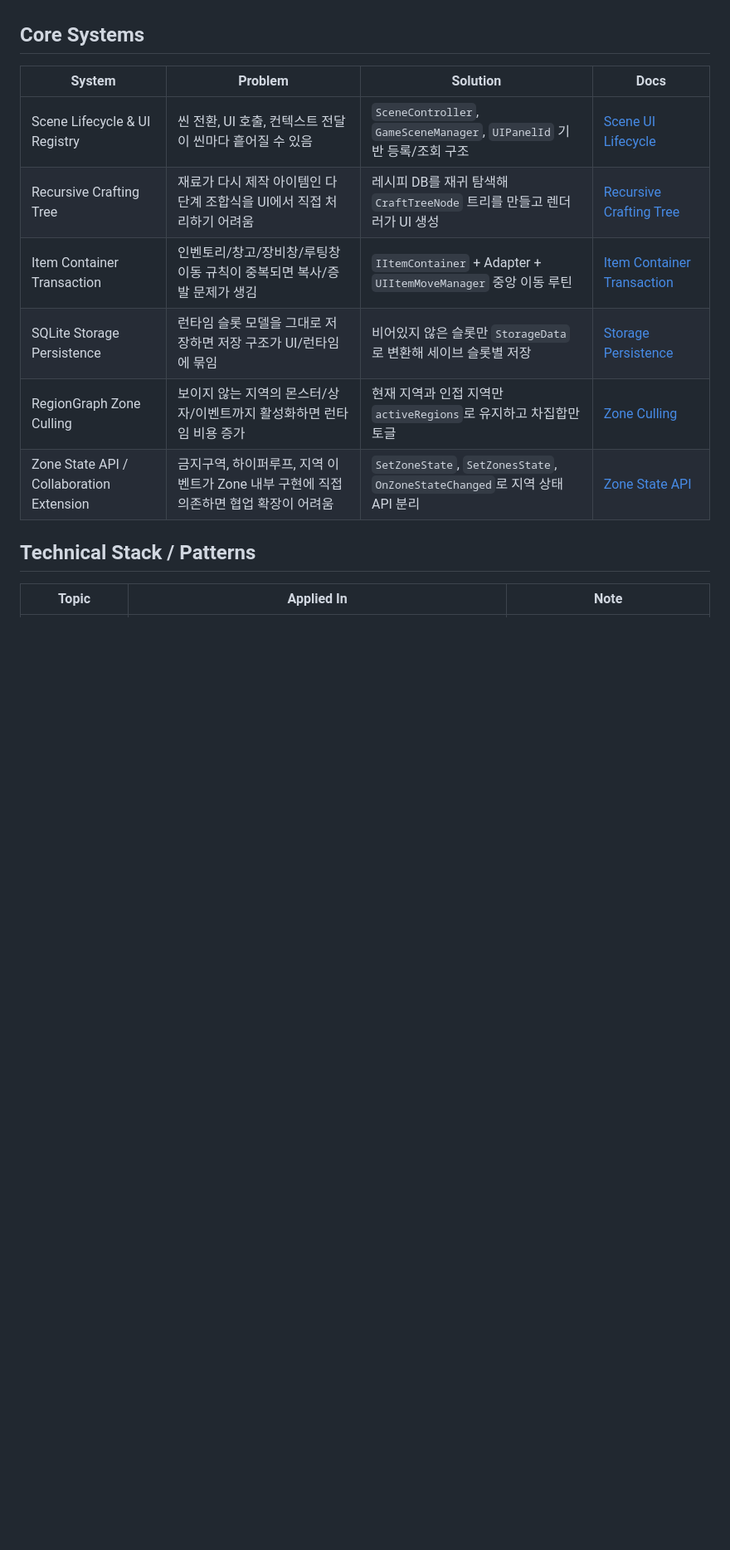
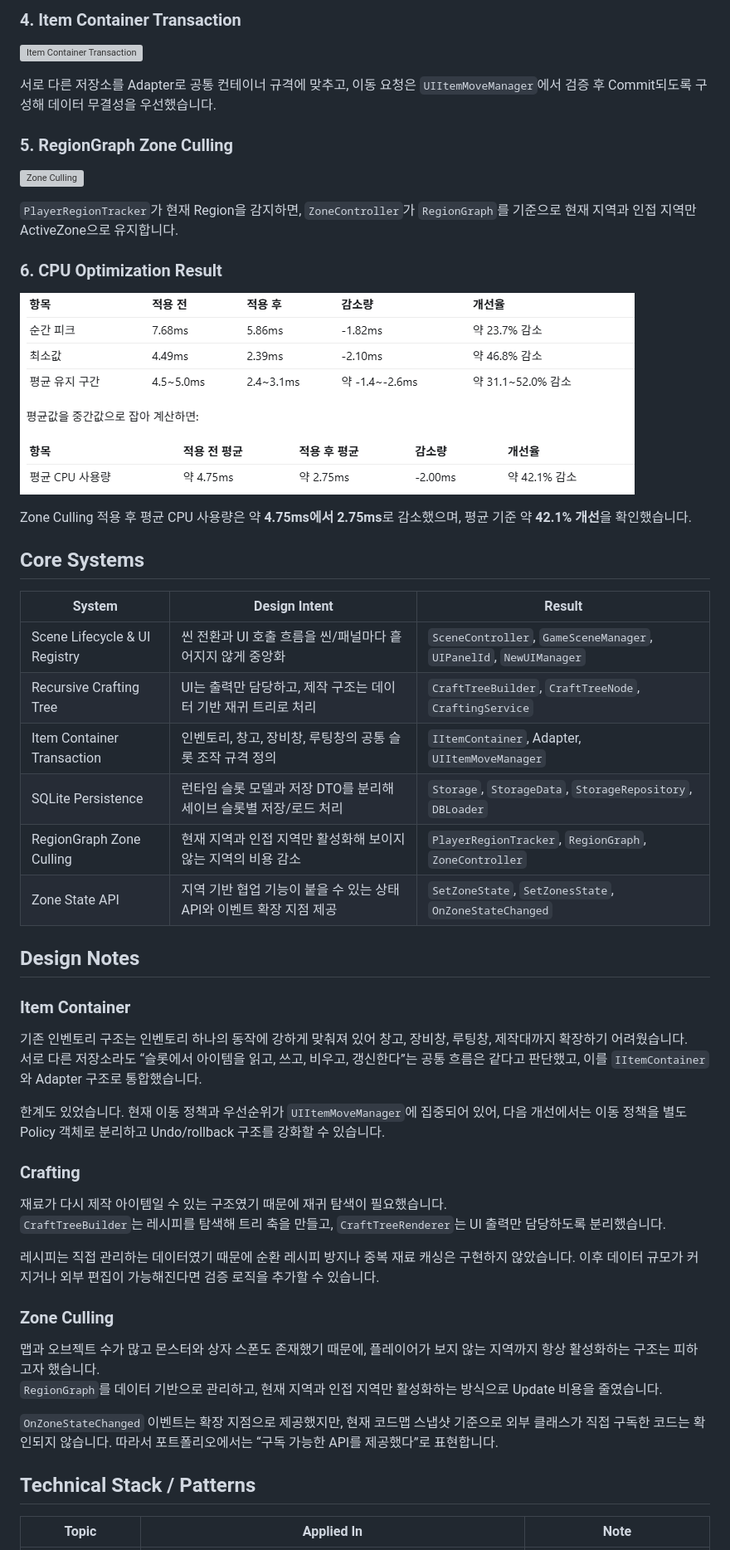
Before and after one commit to SJ97p/EscapeFromEternalReturn-CodeMap, a Markdown page: README.md, the part around one of its changes. Shown at 83% size. Rendered like a GitHub page; pictures changed too: assets/evidence/zone-cpu-result.png (added); blank space fills up the shorter version; grey boxes are pictures that could not be loaded.

```diff
--- a/README.md
+++ b/README.md
@@ -29,14 +55,54 @@ Unity 기반 탑다운 생존 액션 RPG **Escape From Eternal Return**의 런
+### 4. Item Container Transaction
+
+![Item Container Transaction](assets/evidence/item-container-transaction.gif)
+
+서로 다른 저장소를 Adapter로 공통 컨테이너 규격에 맞추고, 이동 요청은 `UIItemMoveManager`에서 검증 후 Commit되도록 구성해 데이터 무결성을 우선했습니다.
+
+### 5. RegionGraph Zone Culling
+
+![Zone Culling](assets/evidence/zone-culling.gif)
+
+`PlayerRegionTracker`가 현재 Region을 감지하면, `ZoneController`가 `RegionGraph`를 기준으로 현재 지역과 인접 지역만 ActiveZone으로 유지합니다.
+
+### 6. CPU Optimization Result
+
+![Zone CPU Result](assets/evidence/zone-cpu-result.png)
+
+Zone Culling 적용 후 평균 CPU 사용량은 약 **4.75ms에서 2.75ms**로 감소했으며, 평균 기준 약 **42.1% 개선**을 확인했습니다.
 
 ## Core Systems
 
-| System | Problem | Solution | Docs |
-|---|---|---|---|
-| Scene Lifecycle & UI Registry | 씬 전환, UI 호출, 컨텍스트 전달이 씬마다 흩어질 수 있음 | `SceneController`, `GameSceneManager`, `UIPanelId` 기반 등록/조회 구조 | [Scene UI Lifecycle](docs/systems/scene-ui-lifecycle.md) |
-| Recursive Crafting Tree | 재료가 다시 제작 아이템인 다단계 조합식을 UI에서 직접 처리하기 어려움 | 레시피 DB를 재귀 탐색해 `CraftTreeNode` 트리를 만들고 렌더러가 UI 생성 | [Recursive Crafting Tree](docs/systems/recursive-crafting-tree.md) |
-| Item Container Transaction | 인벤토리/창고/장비창/루팅창 이동 규칙이 중복되면 복사/증발 문제가 생김 | `IItemContainer` + Adapter + `UIItemMoveManager` 중앙 이동 루틴 | [Item Container Transaction](docs/systems/item-container-transaction.md) |
-| SQLite Storage Persistence | 런타임 슬롯 모델을 그대로 저장하면 저장 구조가 UI/런타임에 묶임 | 비어있지 않은 슬롯만 `StorageData`로 변환해 세이브 슬롯별 저장 | [Storage Persistence](docs/systems/storage-persistence.md) |
-| RegionGraph Zone Culling | 보이지 않는 지역의 몬스터/상자/이벤트까지 활성화하면 런타임 비용 증가 | 현재 지역과 인접 지역만 `activeRegions`로 유지하고 차집합만 토글 | [Zone Culling](docs/systems/zone-culling.md) |
-| Zone State API / Collaboration Extension | 금지구역, 하이퍼루프, 지역 이벤트가 Zone 내부 구현에 직접 의존하면 협업 확장이 어려움 | `SetZoneState`, `SetZonesState`, `OnZoneStateChanged`로 지역 상태 API 분리 | [Zone State API](docs/systems/zone-state-api.md) |
+| System | Design Intent | Result |
+|---|---|---|
+| Scene Lifecycle & UI Registry | 씬 전환과 UI 호출 흐름을 씬/패널마다 흩어지지 않게 중앙화 | `SceneController`, `GameSceneManager`, `UIPanelId`, `NewUIManager` |
+| Recursive Crafting Tree | UI는 출력만 담당하고, 제작 구조는 데이터 기반 재귀 트리로 처리 | `CraftTreeBuilder`, `CraftTreeNode`, `CraftingService` |
+| Item Container Transaction | 인벤토리, 창고, 장비창, 루팅창의 공통 슬롯 조작 규격 정의 | `IItemContainer`, Adapter, `UIItemMoveManager` |
+| SQLite Persistence | 런타임 슬롯 모델과 저장 DTO를 분리해 세이브 슬롯별 저장/로드 처리 | `Storage`, `StorageData`, `StorageRepository`, `DBLoader` |
+| RegionGraph Zone Culling | 현재 지역과 인접 지역만 활성화해 보이지 않는 지역의 비용 감소 | `PlayerRegionTracker`, `RegionGraph`, `ZoneController` |
+| Zone State API | 지역 기반 협업 기능이 붙을 수 있는 상태 API와 이벤트 확장 지점 제공 | `SetZoneState`, `SetZonesState`, `OnZoneStateChanged` |
+
+## Design Notes
+
+### Item Container
+
+기존 인벤토리 구조는 인벤토리 하나의 동작에 강하게 맞춰져 있어 창고, 장비창, 루팅창, 제작대까지 확장하기 어려웠습니다.
+서로 다른 저장소라도 “슬롯에서 아이템을 읽고, 쓰고, 비우고, 갱신한다”는 공통 흐름은 같다고 판단했고, 이를 `IItemContainer`와 Adapter 구조로 통합했습니다.
+
+한계도 있었습니다. 현재 이동 정책과 우선순위가 `UIItemMoveManager`에 집중되어 있어, 다음 개선에서는 이동 정책을 별도 Policy 객체로 분리하고 Undo/rollback 구조를 강화할 수 있습니다.
+
+### Crafting
+
+재료가 다시 제작 아이템일 수 있는 구조였기 때문에 재귀 탐색이 필요했습니다.
+`CraftTreeBuilder`는 레시피를 탐색해 트리 축을 만들고, `CraftTreeRenderer`는 UI 출력만 담당하도록 분리했습니다.
+
+레시피는 직접 관리하는 데이터였기 때문에 순환 레시피 방지나 중복 재료 캐싱은 구현하지 않았습니다. 이후 데이터 규모가 커지거나 외부 편집이 가능해진다면 검증 로직을 추가할 수 있습니다.
+
+### Zone Culling
+
+맵과 오브젝트 수가 많고 몬스터와 상자 스폰도 존재했기 때문에, 플레이어가 보지 않는 지역까지 항상 활성화하는 구조는 피하고자 했습니다.
+`RegionGraph`를 데이터 기반으로 관리하고, 현재 지역과 인접 지역만 활성화하는 방식으로 Update 비용을 줄였습니다.
+
+`OnZoneStateChanged` 이벤트는 확장 지점으로 제공했지만, 현재 코드맵 스냅샷 기준으로 외부 클래스가 직접 구독한 코드는 확인되지 않습니다. 따라서 포트폴리오에서는 “구독 가능한 API를 제공했다”로 표현합니다.
 
 ## Technical Stack / Patterns
 
```
Also changed, not shown: other parts of README.md (+49 -38 lines), assets/evidence/crafting-tree.gif (added), 7 other files.
